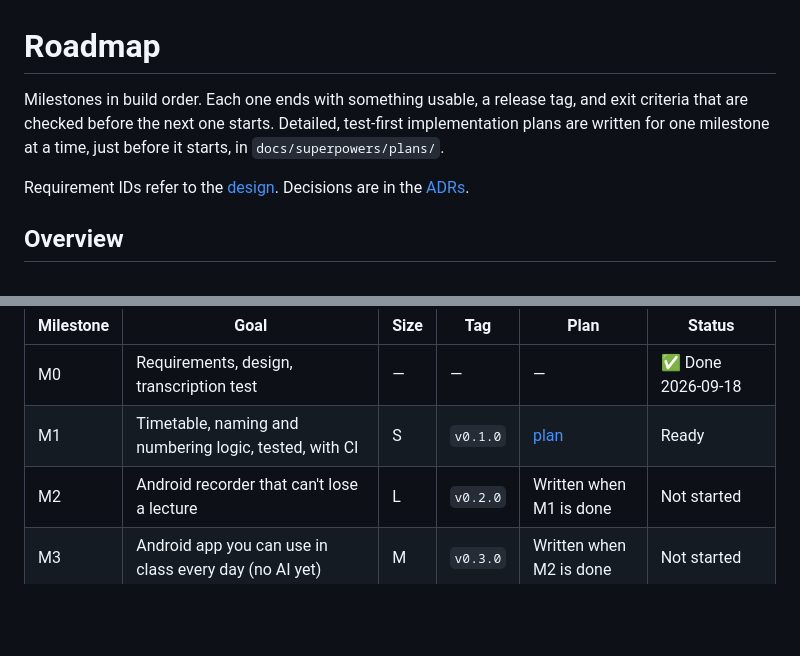
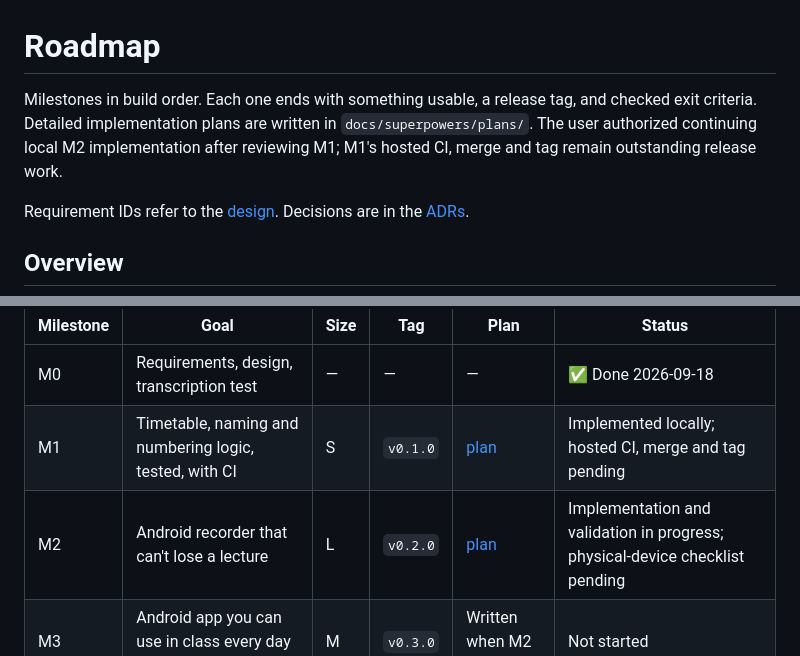
Before and after one commit to hammadshakeelai/notes-app, a Markdown page: docs/roadmap.md, 2 parts joined by grey strips. Drawn GitHub-style; blank space fills up the shorter version.

```diff
--- a/docs/roadmap.md
+++ b/docs/roadmap.md
@@ -1,6 +1,6 @@
 # Roadmap
 
-Milestones in build order. Each one ends with something usable, a release tag, and exit criteria that are checked before the next one starts. Detailed, test-first implementation plans are written for one milestone at a time, just before it starts, in `docs/superpowers/plans/`.
+Milestones in build order. Each one ends with something usable, a release tag, and checked exit criteria. Detailed implementation plans are written in `docs/superpowers/plans/`. The user authorized continuing local M2 implementation after reviewing M1; M1's hosted CI, merge and tag remain outstanding release work.
 
 Requirement IDs refer to the [design](specs/2026-09-18-notes-app-design.md). Decisions are in the [ADRs](adr/README.md).
 
@@ -22,8 +22,8 @@ M0 Inception + Phase 0 ✅
 | Milestone | Goal | Size | Tag | Plan | Status |
 | --- | --- | --- | --- | --- | --- |
 | M0 | Requirements, design, transcription test | — | — | — | ✅ Done 2026-09-18 |
-| M1 | Timetable, naming and numbering logic, tested, with CI | S | `v0.1.0` | [plan](superpowers/plans/2026-09-18-m1-domain-core.md) | Ready |
-| M2 | Android recorder that can't lose a lecture | L | `v0.2.0` | Written when M1 is done | Not started |
+| M1 | Timetable, naming and numbering logic, tested, with CI | S | `v0.1.0` | [plan](superpowers/plans/2026-09-18-m1-domain-core.md) | Implemented locally; hosted CI, merge and tag pending |
+| M2 | Android recorder that can't lose a lecture | L | `v0.2.0` | [plan](superpowers/plans/2026-09-20-m2-recorder.md) | Implementation and validation in progress; physical-device checklist pending |
 | M3 | Android app you can use in class every day (no AI yet) | M | `v0.3.0` | Written when M2 is done | Not started |
 | S1–S5 | Spikes that settle the unknowns before M4 | S | — | Below | S1, S2 done; S3–S5 open |
 | M4 | Every lecture becomes a checked transcript and notes | L | `v0.4.0` | Written after the spikes | Not started |
```
